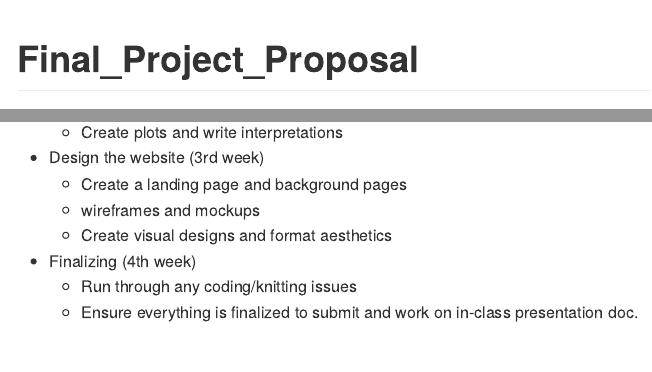
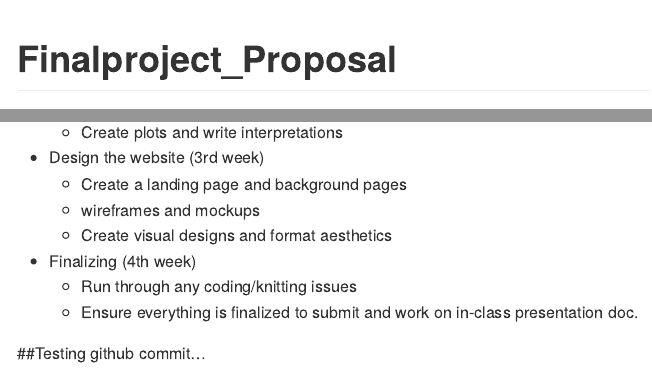
Before and after one commit to psrinivasan96/finalproject_p8105.github.io, an R Markdown document (finalproject_p8105.Rmd): the page in a window 1100 px wide, from its top, and a second part further down, joined at a grey line. Rendered offline with R 4.5, knitr and Pandoc, with nearby package versions.

Commit message:
replacing rmd file

```diff
--- a/finalproject_p8105.Rmd
+++ b/finalproject_p8105.Rmd
@@ -1,5 +1,5 @@
 ---
-title: "Final_Project_Proposal"
+title: "Finalproject_Proposal"
 author: "Jenna Mohammed, Pavithra Srinivasan, and Shina Min"
 date: "2023-11-10"
 output: github_document
@@ -70,3 +70,5 @@ Creating a website:
 * Finalizing (4th week)
   - Run through any coding/knitting issues
   - Ensure everything is finalized to submit and work on in-class presentation doc.
+
+##Testing github commit...
```
